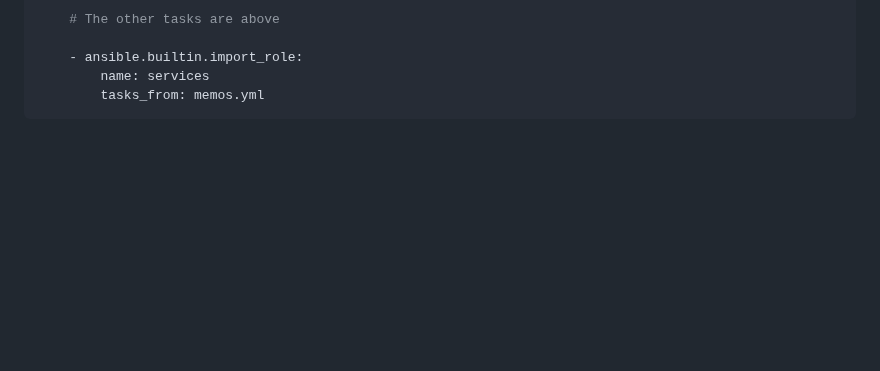
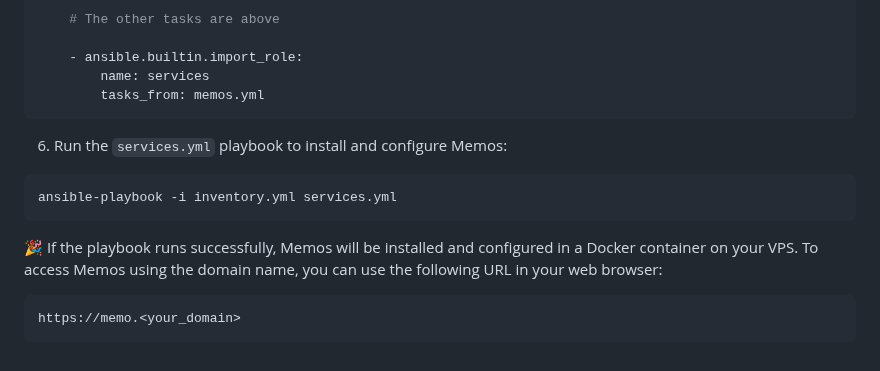
Before and after one commit to madalinpopa/ubuntu-server-automation, a Markdown page: README.md, the part around the change. Rendered like a GitHub page; blank space fills up the shorter version.

Commit message:
Update memos tasks

````diff
--- a/README.md
+++ b/README.md
@@ -2033,3 +2033,15 @@ ansible-playbook -i inventory.yml packages.yml -t caddy
         name: services
         tasks_from: memos.yml
 ```
+
+6. Run the `services.yml` playbook to install and configure Memos:
+
+```bash
+ansible-playbook -i inventory.yml services.yml
+```
+
+🎉 If the playbook runs successfully, Memos will be installed and configured in a Docker container on your VPS. To access Memos using the domain name, you can use the following URL in your web browser:
+
+```bash
+https://memo.<your_domain>
+```
````
